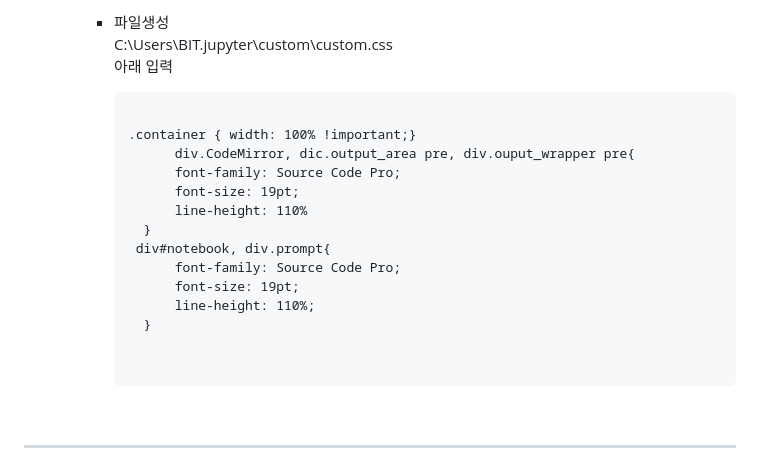
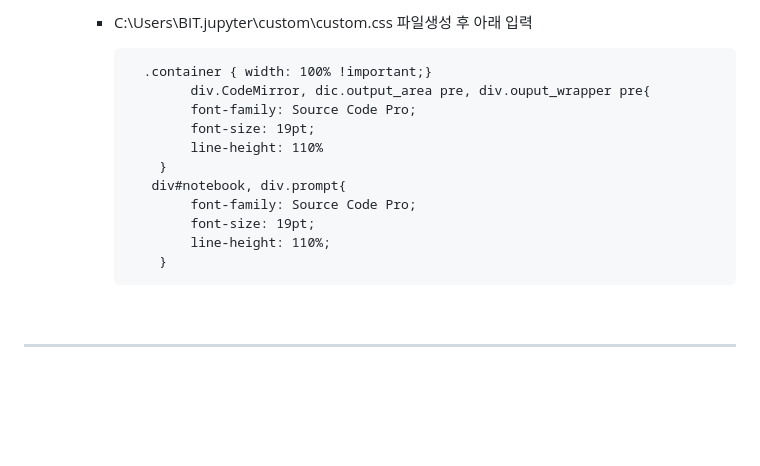
Before and after one commit to Son-Sumin/Jupyter, a Markdown page: 초기설정.md, the part around the change printed below. Drawn GitHub-style; blank space fills up the shorter version.

````diff
--- a/초기설정.md
+++ b/초기설정.md
@@ -87,22 +101,18 @@
 
-         - 파일생성
-           C:\Users\BIT\.jupyter\custom\custom.css
-           아래 입력
-           <pre>
-           <code>
-           .container { width: 100% !important;}
-                 div.CodeMirror, dic.output_area pre, div.ouput_wrapper pre{
-                 font-family: Source Code Pro;
-                 font-size: 19pt;
-                 line-height: 110%
-             }
-            div#notebook, div.prompt{
-                 font-family: Source Code Pro;
-                 font-size: 19pt;
-                 line-height: 110%;
-             }
-             </code>
-             </pre>
+         - C:\Users\BIT\.jupyter\custom\custom.css 파일생성 후 아래 입력
+           ```
+             .container { width: 100% !important;}
+                   div.CodeMirror, dic.output_area pre, div.ouput_wrapper pre{
+                   font-family: Source Code Pro;
+                   font-size: 19pt;
+                   line-height: 110%
+               }
+              div#notebook, div.prompt{
+                   font-family: Source Code Pro;
+                   font-size: 19pt;
+                   line-height: 110%;
+               }
+           ```
   <br>
 
   * * *
````
Also changed, not shown: other parts of 초기설정.md (+47 -32 lines).
